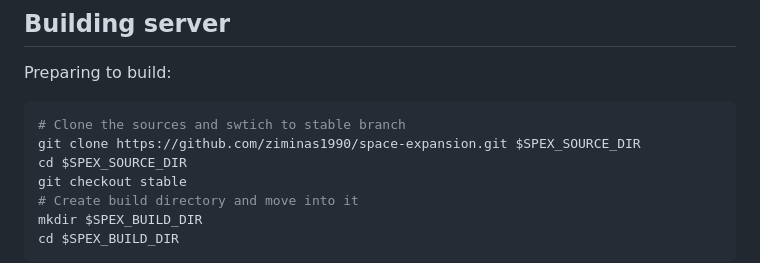
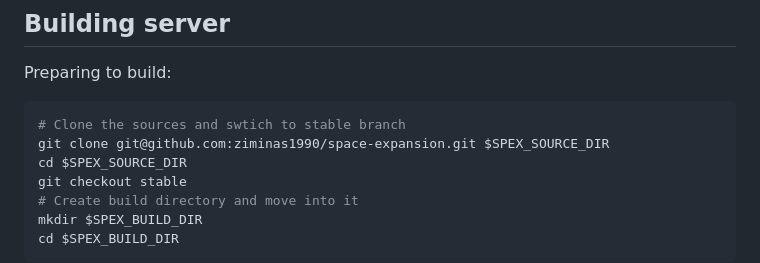
Before and after one commit to ziminas1990/space-expansion, a Markdown page: docs/building-on-linux.md, the part around the change. Rendered like a GitHub page.

Commit message:
Minor building manuals update

````diff
--- a/docs/building-on-linux.md
+++ b/docs/building-on-linux.md
@@ -76,7 +76,7 @@ This means, that a gcc9 compiler will be used to build dependencies in Release 6
 Preparing to build:
 ```bash
 # Clone the sources and swtich to stable branch
-git clone https://github.com/ziminas1990/space-expansion.git $SPEX_SOURCE_DIR
+git clone git@github.com:ziminas1990/space-expansion.git $SPEX_SOURCE_DIR
 cd $SPEX_SOURCE_DIR
 git checkout stable
 # Create build directory and move into it
````
Also changed, not shown: docs/building-on-windows.md (+1 -1 lines).
